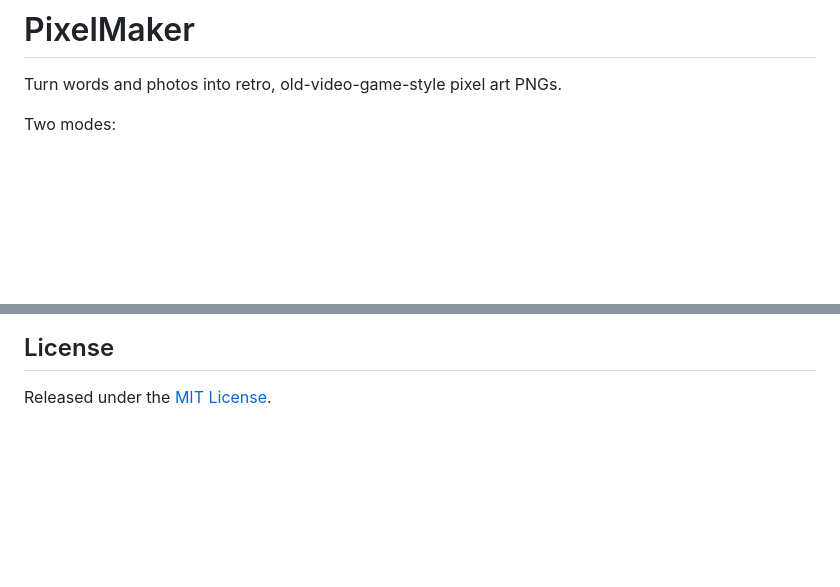
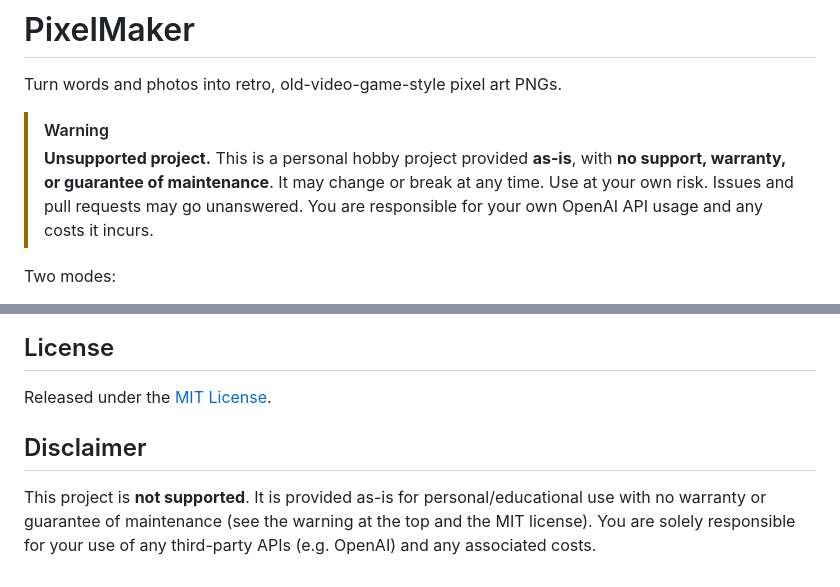
Before and after one commit to kbraiden/pixelmaker, a Markdown page: README.md, 2 parts joined by grey strips. Rendered like a GitHub page; blank space fills up the shorter version.

Commit message:
Add 'not supported' disclaimer to README
Co-authored-by: Copilot <223556219+Copilot@users.noreply.github.com>

```diff
--- a/README.md
+++ b/README.md
@@ -1,6 +1,12 @@
 # PixelMaker
 
 Turn words and photos into retro, old-video-game-style pixel art PNGs.
+
+> [!WARNING]
+> **Unsupported project.** This is a personal hobby project provided **as-is**, with
+> **no support, warranty, or guarantee of maintenance**. It may change or break at any
+> time. Use at your own risk. Issues and pull requests may go unanswered. You are
+> responsible for your own OpenAI API usage and any costs it incurs.
 
 Two modes:
 
@@ -148,3 +154,10 @@ Tests cover the pixelation engine and palettes offline (no network/AI).
 ## License
 
 Released under the [MIT License](LICENSE).
+
+## Disclaimer
+
+This project is **not supported**. It is provided as-is for personal/educational use with
+no warranty or guarantee of maintenance (see the warning at the top and the MIT license).
+You are solely responsible for your use of any third-party APIs (e.g. OpenAI) and any
+associated costs.
```
